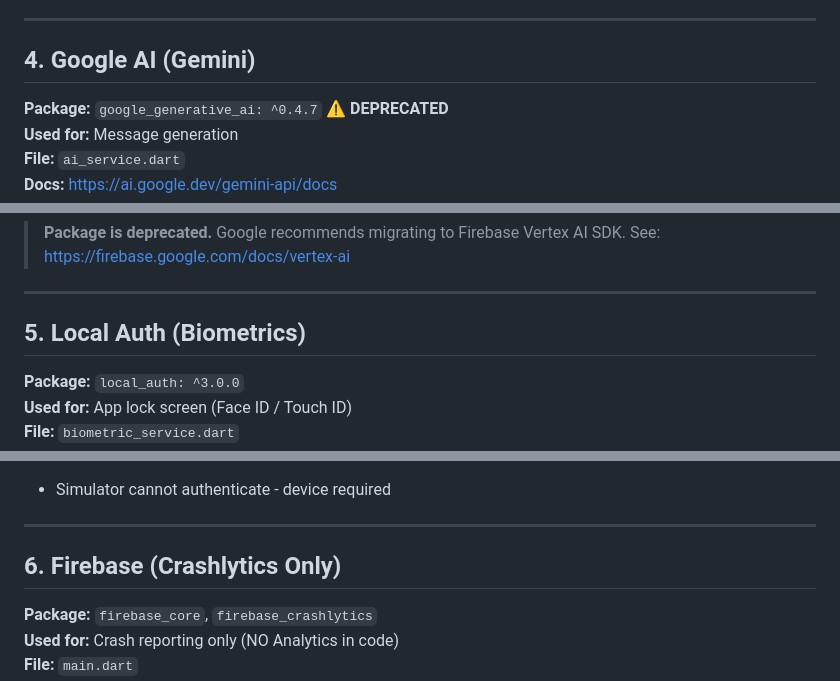
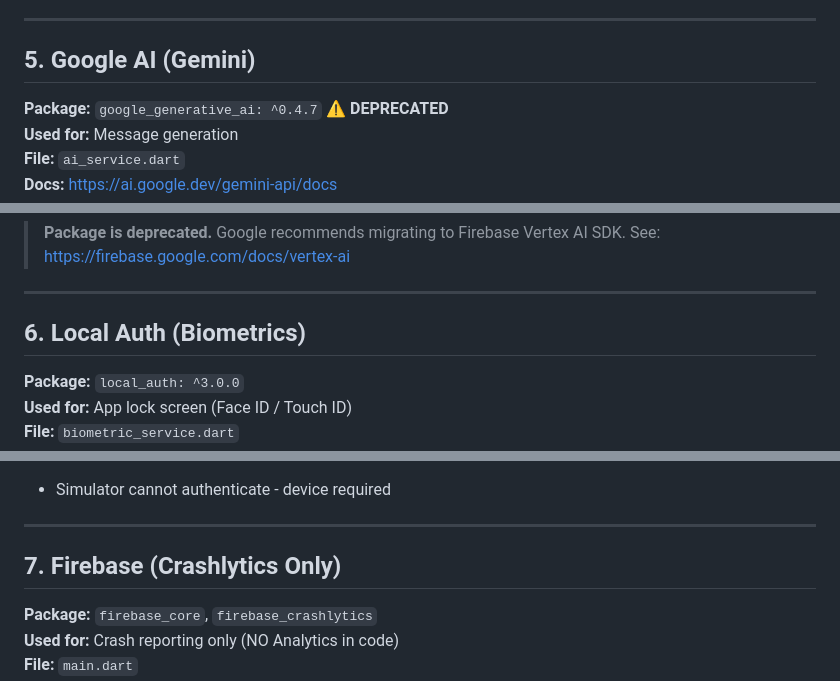
Before and after one commit to jarrydaubert/prosepal, a Markdown page: docs/SERVICE_ENDPOINTS.md, 3 parts joined by grey strips. GitHub-like rendering.

```diff
--- a/docs/SERVICE_ENDPOINTS.md
+++ b/docs/SERVICE_ENDPOINTS.md
@@ -115,7 +141,7 @@ Custom `MockSubscriptionService` implementing `ISubscriptionService` interface.
 
 ---
 
-## 4. Google AI (Gemini)
+## 5. Google AI (Gemini)
 
 **Package:** `google_generative_ai: ^0.4.7` ⚠️ **DEPRECATED**
 **Used for:** Message generation
@@ -145,7 +171,7 @@ Custom `MockSubscriptionService` implementing `ISubscriptionService` interface.
 
 ---
 
-## 5. Local Auth (Biometrics)
+## 6. Local Auth (Biometrics)
 
 **Package:** `local_auth: ^3.0.0`
 **Used for:** App lock screen (Face ID / Touch ID)
@@ -172,7 +198,7 @@ Custom `MockBiometricService` implementing `IBiometricService` interface.
 
 ---
 
-## 6. Firebase (Crashlytics Only)
+## 7. Firebase (Crashlytics Only)
 
 **Package:** `firebase_core`, `firebase_crashlytics`
 **Used for:** Crash reporting only (NO Analytics in code)
```
Also changed, not shown: other parts of docs/SERVICE_ENDPOINTS.md (+37 -10 lines).
